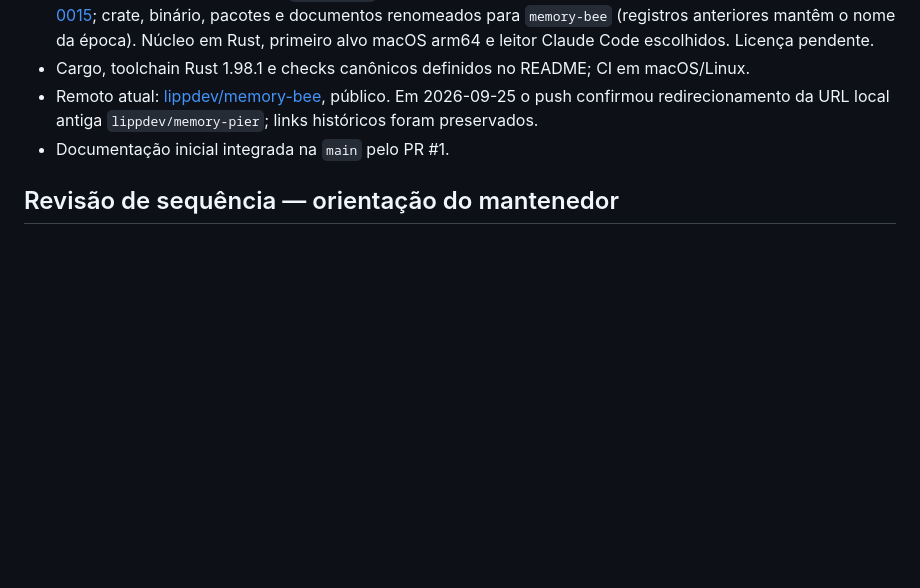
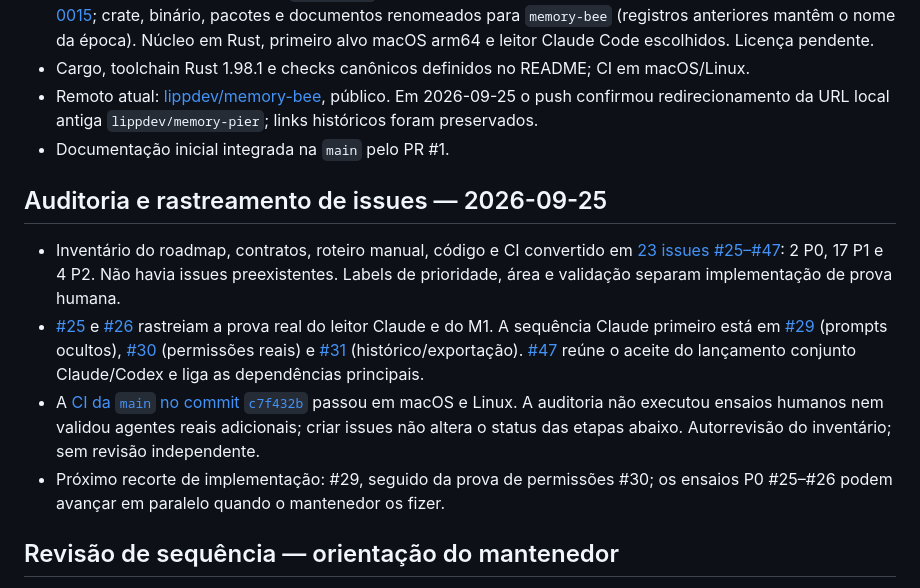
Before and after one commit to lippdev/memory-bee, a Markdown page: docs/EXECUTION.md, the part around the change. Rendered like a GitHub page; blank space fills up the shorter version.

Commit message:
docs: index audited issues and next work (#48)

```diff
--- a/docs/EXECUTION.md
+++ b/docs/EXECUTION.md
@@ -12,6 +12,27 @@
   Em 2026-09-25 o push confirmou redirecionamento da URL local antiga
   `lippdev/memory-pier`; links históricos foram preservados.
 - Documentação inicial integrada na `main` pelo PR #1.
+
+## Auditoria e rastreamento de issues — 2026-09-25
+
+- Inventário do roadmap, contratos, roteiro manual, código e CI convertido em
+  [23 issues #25–#47](https://github.com/lippdev/memory-bee/issues?q=is%3Aissue+is%3Aopen):
+  2 P0, 17 P1 e 4 P2. Não havia issues preexistentes. Labels de prioridade,
+  área e validação separam implementação de prova humana.
+- [#25](https://github.com/lippdev/memory-bee/issues/25) e
+  [#26](https://github.com/lippdev/memory-bee/issues/26) rastreiam a prova real
+  do leitor Claude e do M1. A sequência Claude primeiro está em
+  [#29](https://github.com/lippdev/memory-bee/issues/29) (prompts ocultos),
+  [#30](https://github.com/lippdev/memory-bee/issues/30) (permissões reais) e
+  [#31](https://github.com/lippdev/memory-bee/issues/31) (histórico/exportação).
+  [#47](https://github.com/lippdev/memory-bee/issues/47) reúne o aceite do
+  lançamento conjunto Claude/Codex e liga as dependências principais.
+- A [CI da `main` no commit `c7f432b`](https://github.com/lippdev/memory-bee/actions/runs/36177917324)
+  passou em macOS e Linux. A auditoria não executou ensaios humanos nem validou
+  agentes reais adicionais; criar issues não altera o status das etapas abaixo.
+  Autorrevisão do inventário; sem revisão independente.
+- Próximo recorte de implementação: #29, seguido da prova de permissões #30;
+  os ensaios P0 #25–#26 podem avançar em paralelo quando o mantenedor os fizer.
 
 ## Revisão de sequência — orientação do mantenedor
 
```
